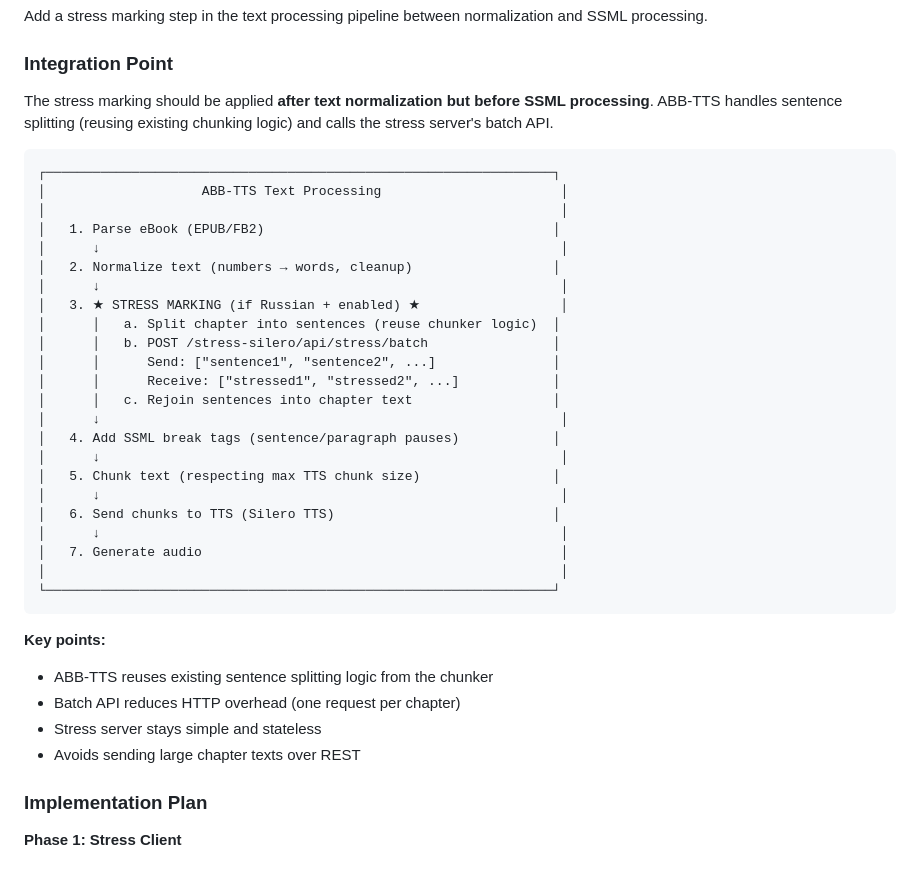
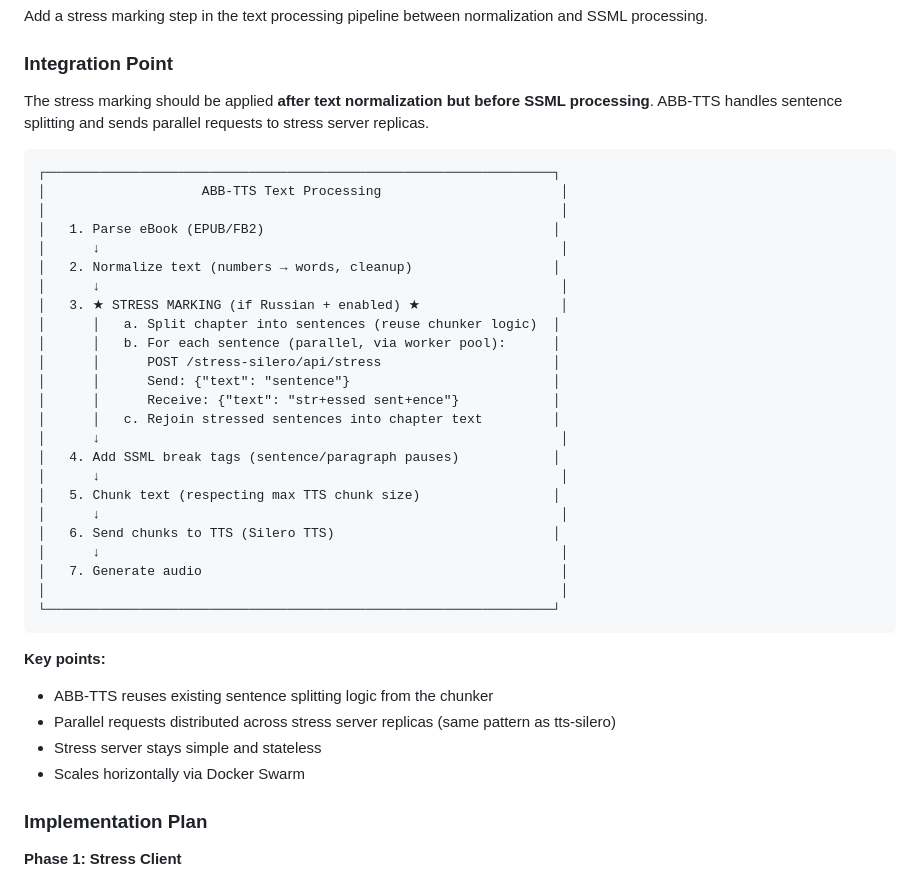
Before and after one commit to vpoluyaktov/biblio-audiobook-builder-tts, a Markdown page: Specification.md, the part around the change. Drawn GitHub-style.

Commit message:
Remove batch API, use parallel single requests with swarm replicas

````diff
--- a/Specification.md
+++ b/Specification.md
@@ -866,7 +866,7 @@ Add a stress marking step in the text processing pipeline between normalization
 
 ### Integration Point
 
-The stress marking should be applied **after text normalization but before SSML processing**. ABB-TTS handles sentence splitting (reusing existing chunking logic) and calls the stress server's batch API.
+The stress marking should be applied **after text normalization but before SSML processing**. ABB-TTS handles sentence splitting and sends parallel requests to stress server replicas.
 
 ```
 ┌─────────────────────────────────────────────────────────────────┐
@@ -878,10 +878,11 @@ The stress marking should be applied **after text normalization but before SSML
 │      ↓                                                           │
 │   3. ★ STRESS MARKING (if Russian + enabled) ★                  │
 │      │   a. Split chapter into sentences (reuse chunker logic)  │
-│      │   b. POST /stress-silero/api/stress/batch                │
-│      │      Send: ["sentence1", "sentence2", ...]               │
-│      │      Receive: ["stressed1", "stressed2", ...]            │
-│      │   c. Rejoin sentences into chapter text                  │
+│      │   b. For each sentence (parallel, via worker pool):      │
+│      │      POST /stress-silero/api/stress                      │
+│      │      Send: {"text": "sentence"}                          │
+│      │      Receive: {"text": "str+essed sent+ence"}            │
+│      │   c. Rejoin stressed sentences into chapter text         │
 │      ↓                                                           │
 │   4. Add SSML break tags (sentence/paragraph pauses)            │
 │      ↓                                                           │
@@ -896,9 +897,9 @@ The stress marking should be applied **after text normalization but before SSML
 
 **Key points:**
 - ABB-TTS reuses existing sentence splitting logic from the chunker
-- Batch API reduces HTTP overhead (one request per chapter)
+- Parallel requests distributed across stress server replicas (same pattern as tts-silero)
 - Stress server stays simple and stateless
-- Avoids sending large chapter texts over REST
+- Scales horizontally via Docker Swarm
 
 ### Implementation Plan
 
````
